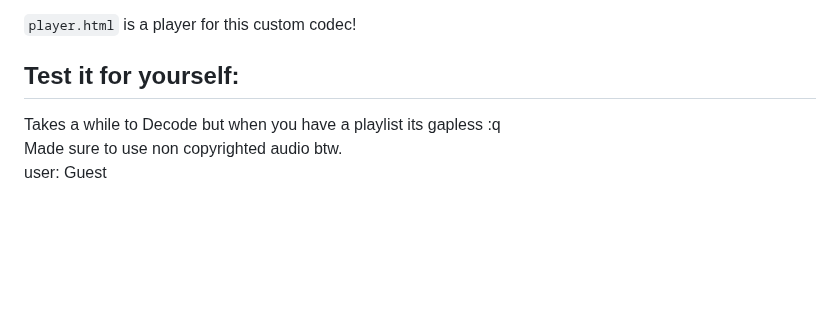
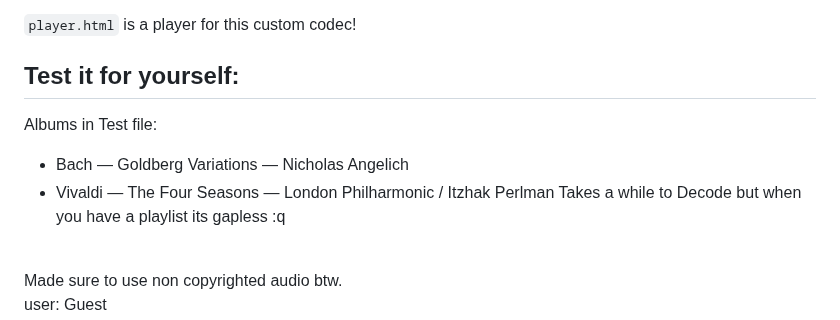
Before and after one commit to AngelGonePro/nova-next-generation-optimized-versatile-audio-codec, a Markdown page: README.md, the part around the change. Rendered like a GitHub page; blank space fills up the shorter version.

```diff
--- a/README.md
+++ b/README.md
@@ -8,6 +8,9 @@ The world need something better for once instead of keeping the same old outdate
 `player.html` is a player for this custom codec!
 
 ## Test it for yourself:
+Albums in Test file:
+- Bach — Goldberg Variations — Nicholas Angelich
+- Vivaldi — The Four Seasons — London Philharmonic / Itzhak Perlman
 Takes a while to Decode but when you have a playlist its gapless :q
 <br>
 Made sure to use non copyrighted audio btw.
```
